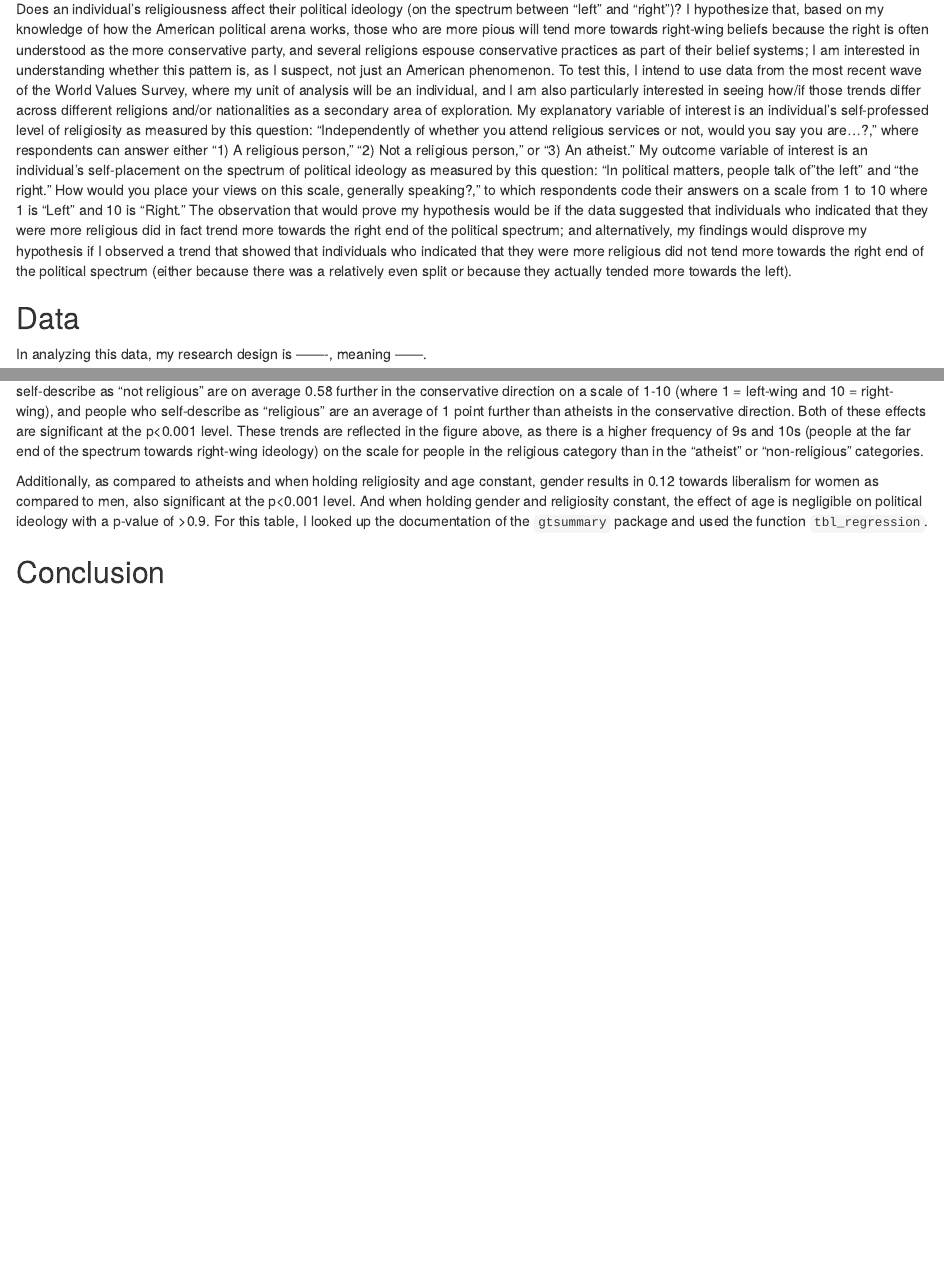
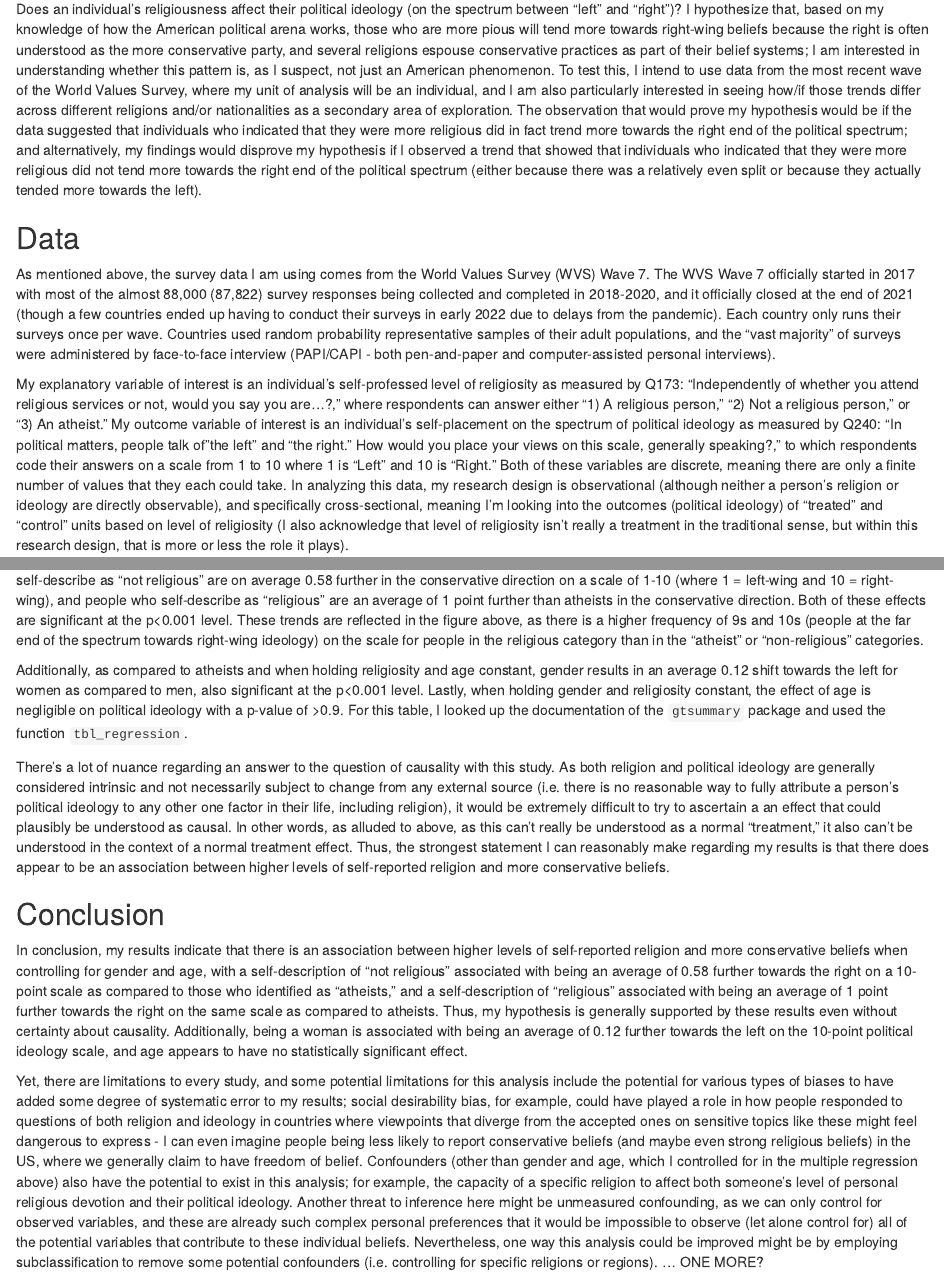
Before and after one commit to imarionsims/gov50-final-project, an R Markdown document (index.Rmd): the page in a window 1100 px wide, from 160 px down, and a second part further down, joined at a grey line. Rendered offline with R 4.5, knitr and Pandoc, with nearby package versions; drawn as R Markdown's standard HTML page in place of the format the file asks for; some code elsewhere in the file could not run offline.

Commit message:
Final draft?

````diff
--- a/index.Rmd
+++ b/index.Rmd
@@ -11,12 +11,14 @@ output:
 
 ## Introduction
 
-Does an individual’s religiousness affect their political ideology (on the spectrum between “left” and “right”)?  I hypothesize that, based on my knowledge of how the American political arena works, those who are more pious will tend more towards right-wing beliefs because the right is often understood as the more conservative party, and several religions espouse conservative practices as part of their belief systems; I am interested in understanding whether this pattern is, as I suspect, not just an American phenomenon.  To test this, I intend to use data from the most recent wave of the World Values Survey, where my unit of analysis will be an individual, and I am also particularly interested in seeing how/if those trends differ across different religions and/or nationalities as a secondary area of exploration.  My explanatory variable of interest is an individual’s self-professed level of religiosity as measured by this question: “Independently of whether you attend religious services or not, would you say you are…?,” where respondents can answer either “1) A religious person,” “2) Not a religious person,” or “3) An atheist.”  My outcome variable of interest is an individual’s self-placement on the spectrum of political ideology as measured by this question: “In political matters, people talk of "the left" and "the right."  How would you place your views on this scale, generally speaking?,” to which respondents code their answers on a scale from 1 to 10 where 1 is “Left” and 10 is “Right.”  The observation that would prove my hypothesis would be if the data suggested that individuals who indicated that they were more religious did in fact trend more towards the right end of the political spectrum; and alternatively, my findings would disprove my hypothesis if I observed a trend that showed that individuals who indicated that they were more religious did not tend more towards the right end of the political spectrum (either because there was a relatively even split or because they actually tended more towards the left).
+Does an individual’s religiousness affect their political ideology (on the spectrum between “left” and “right”)?  I hypothesize that, based on my knowledge of how the American political arena works, those who are more pious will tend more towards right-wing beliefs because the right is often understood as the more conservative party, and several religions espouse conservative practices as part of their belief systems; I am interested in understanding whether this pattern is, as I suspect, not just an American phenomenon.  To test this, I intend to use data from the most recent wave of the World Values Survey, where my unit of analysis will be an individual, and I am also particularly interested in seeing how/if those trends differ across different religions and/or nationalities as a secondary area of exploration.  The observation that would prove my hypothesis would be if the data suggested that individuals who indicated that they were more religious did in fact trend more towards the right end of the political spectrum; and alternatively, my findings would disprove my hypothesis if I observed a trend that showed that individuals who indicated that they were more religious did not tend more towards the right end of the political spectrum (either because there was a relatively even split or because they actually tended more towards the left).
+
 
 ## Data
 
-In analyzing this data, my research design is -------, meaning ------.
+As mentioned above, the survey data I am using comes from the World Values Survey (WVS) Wave 7.  The WVS Wave 7 officially started in 2017 with most of the almost 88,000 (87,822) survey responses being collected and completed in 2018-2020, and it officially closed at the end of 2021 (though a few countries ended up having to conduct their surveys in early 2022 due to delays from the pandemic).  Each country only runs their surveys once per wave.  Countries used random probability representative samples of their adult populations, and the "vast majority" of surveys were administered by face-to-face interview (PAPI/CAPI - both pen-and-paper and computer-assisted personal interviews).
 
+My explanatory variable of interest is an individual’s self-professed level of religiosity as measured by Q173: “Independently of whether you attend religious services or not, would you say you are…?,” where respondents can answer either “1) A religious person,” “2) Not a religious person,” or “3) An atheist.”  My outcome variable of interest is an individual’s self-placement on the spectrum of political ideology as measured by Q240: “In political matters, people talk of "the left" and "the right."  How would you place your views on this scale, generally speaking?,” to which respondents code their answers on a scale from 1 to 10 where 1 is “Left” and 10 is “Right.”  Both of these variables are discrete, meaning there are only a finite number of values that they each could take.  In analyzing this data, my research design is observational (although neither a person's religion or ideology are directly observable), and specifically cross-sectional, meaning I'm looking into the outcomes (political ideology) of "treated" and "control" units based on level of religiosity (I also acknowledge that level of religiosity isn't really a treatment in the traditional sense, but within this research design, that is more or less the role it plays).
 
 ```{r, include=FALSE}
 library(tidyverse)
@@ -81,6 +76,13 @@ tbl_regression(model1)
 
 In this regression, `Atheist` is chosen as the base category; thus, holding age and gender constant, and as compared to atheists, people who self-describe as "not religious" are on average 0.58 further in the conservative direction on a scale of 1-10 (where 1 = left-wing and 10 = right-wing), and people who self-describe as "religious" are an average of 1 point further than atheists in the conservative direction.  Both of these effects are significant at the p<0.001 level.  These trends are reflected in the figure above, as there is a higher frequency of 9s and 10s (people at the far end of the spectrum towards right-wing ideology) on the scale for people in the religious category than in the "atheist" or "non-religious" categories.
 
-Additionally, as compared to atheists and when holding religiosity and age constant, gender results in 0.12 towards liberalism for women as compared to men, also significant at the p<0.001 level.  And when holding gender and religiosity constant, the effect of age is negligible on political ideology with a p-value of >0.9.  For this table, I looked up the documentation of the `gtsummary` package and used the function `tbl_regression`.
+Additionally, as compared to atheists and when holding religiosity and age constant, gender results in an average 0.12 shift towards the left for women as compared to men, also significant at the p<0.001 level.  Lastly, when holding gender and religiosity constant, the effect of age is negligible on political ideology with a p-value of >0.9.  For this table, I looked up the documentation of the `gtsummary` package and used the function `tbl_regression`.
+
+There's a lot of nuance regarding an answer to the question of causality with this study.  As both religion and political ideology are generally considered intrinsic and not necessarily subject to change from any external source (i.e. there is no reasonable way to fully attribute a person's political ideology to any other one factor in their life, including religion), it would be extremely difficult to try to ascertain a an effect that could plausibly be understood as causal.  In other words, as alluded to above, as this can't really be understood as a normal "treatment," it also can't be understood in the context of a normal treatment effect.  Thus, the strongest statement I can reasonably make regarding my results is that there does appear to be an association between higher levels of self-reported religion and more conservative beliefs.
+
 
 ## Conclusion
+
+In conclusion, my results indicate that there is an association between higher levels of self-reported religion and more conservative beliefs when controlling for gender and age, with a self-description of "not religious" associated with being an average of 0.58 further towards the right on a 10-point scale as compared to those who identified as "atheists," and a self-description of "religious" associated with being an average of 1 point further towards the right on the same scale as compared to atheists.  Thus, my hypothesis is generally supported by these results even without certainty about causality.  Additionally, being a woman is associated with being an average of 0.12 further towards the left on the 10-point political ideology scale, and age appears to have no statistically significant effect.
+
+Yet, there are limitations to every study, and some potential limitations for this analysis include the potential for various types of biases to have added some degree of systematic error to my results; social desirability bias, for example, could have played a role in how people responded to questions of both religion and ideology in countries where viewpoints that diverge from the accepted ones on sensitive topics like these might feel dangerous to express - I can even imagine people being less likely to report conservative beliefs (and maybe even strong religious beliefs) in the US, where we generally claim to have freedom of belief.  Confounders (other than gender and age, which I controlled for in the multiple regression above) also have the potential to exist in this analysis; for example, the capacity of a specific religion to affect both someone's level of personal religious devotion and their political ideology.  Another threat to inference here might be unmeasured confounding, as we can only control for observed variables, and these are already such complex personal preferences that it would be impossible to observe (let alone control for) all of the potential variables that contribute to these individual beliefs.  Nevertheless, one way this analysis could be improved might be by employing subclassification to remove some potential confounders (i.e. controlling for specific religions or regions). ... ONE MORE?
````
Also changed, not shown: index.Rmd (9 more changed lines).
